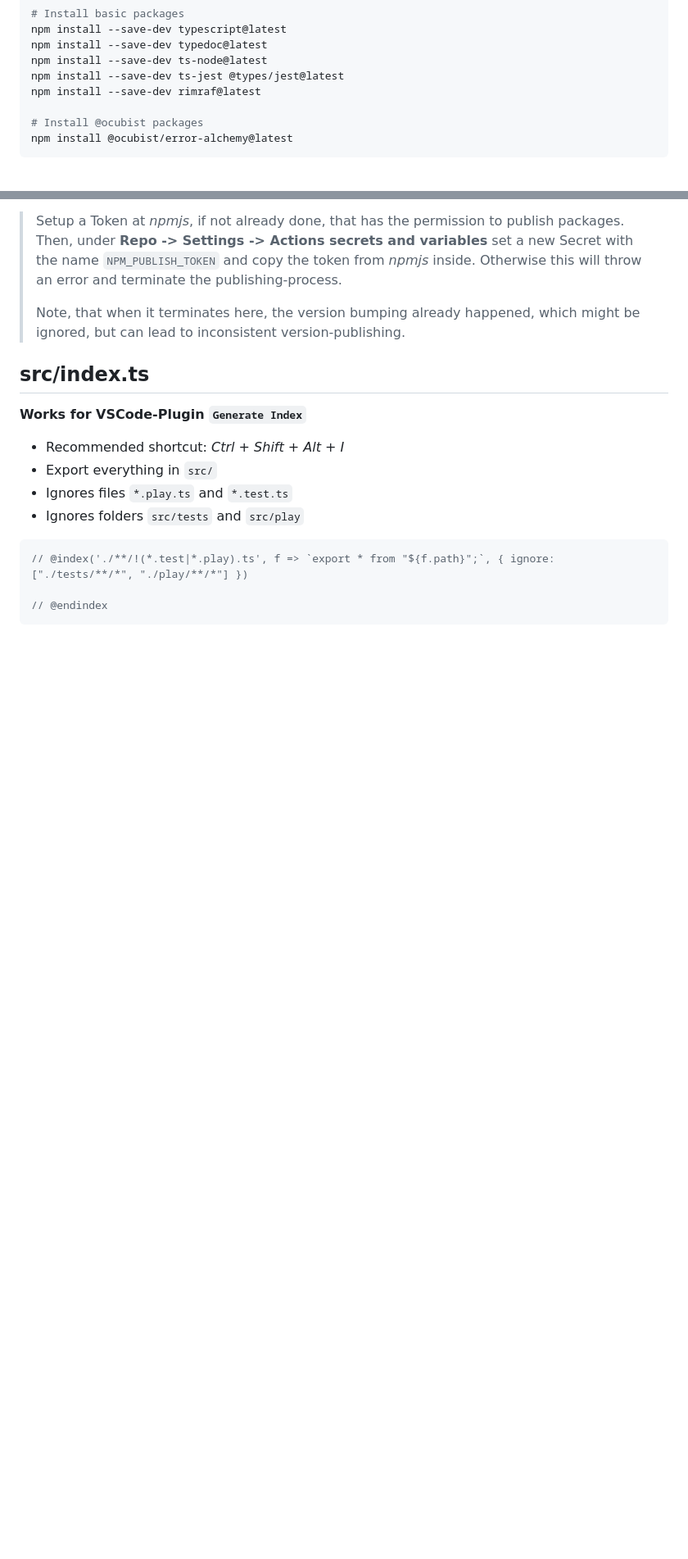
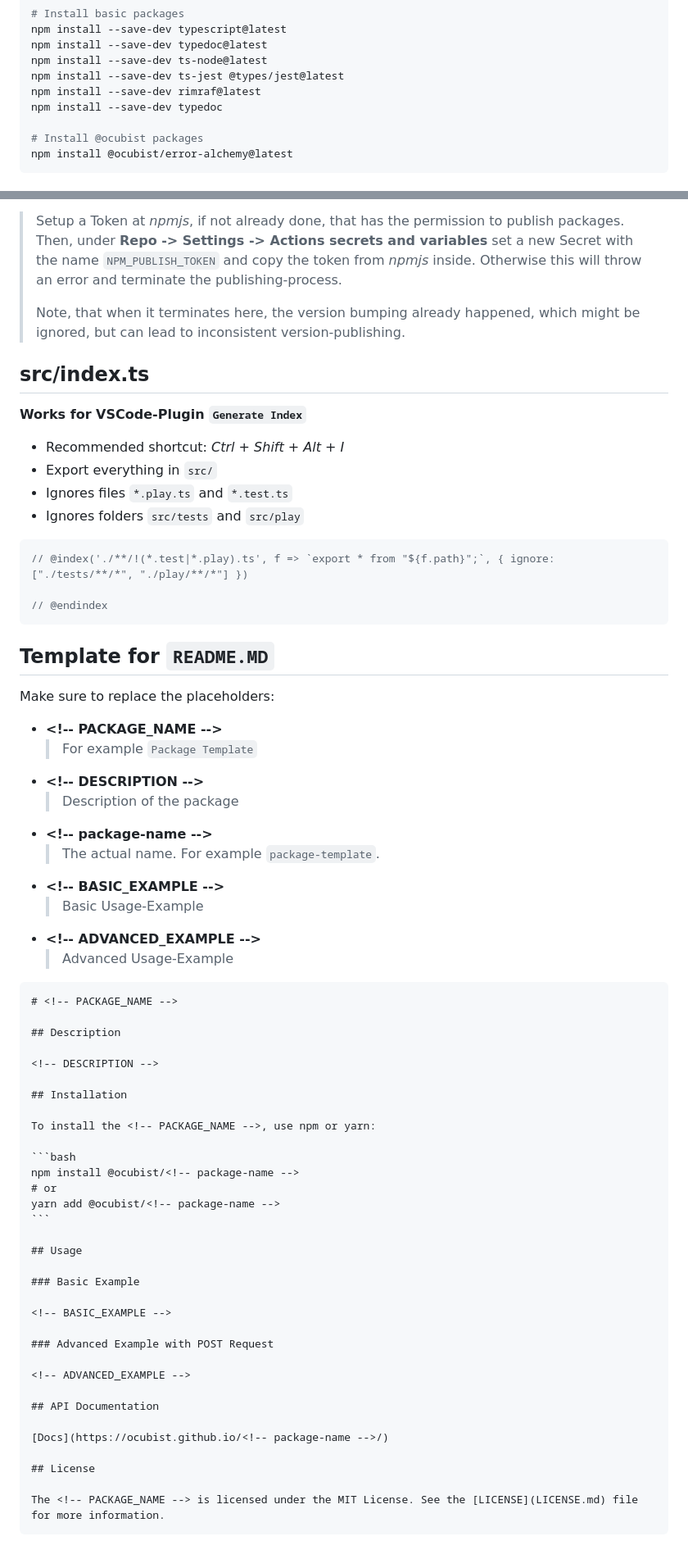
Before and after one commit to ocubist/utils, a Markdown page: README.MD, 2 parts joined by grey strips. Shown at 82% size. GitHub-like rendering; blank space fills up the shorter version.

Commit message:
Add template for `README.MD` to `README.MD`

`````diff
--- a/README.MD
+++ b/README.MD
@@ -26,6 +26,7 @@ npm install --save-dev typedoc@latest
 npm install --save-dev ts-node@latest
 npm install --save-dev ts-jest @types/jest@latest
 npm install --save-dev rimraf@latest
+npm install --save-dev typedoc
 
 # Install @ocubist packages
 npm install @ocubist/error-alchemy@latest
@@ -104,3 +105,54 @@ For it to deploy you must set a `Repo-Secret` in _Actions secrets and variables_
 
 // @endindex
 ```
+
+## Template for `README.MD`
+
+Make sure to replace the placeholders:
+
+- **\<!-- PACKAGE_NAME --\>**
+  > For example `Package Template`
+- **\<!-- DESCRIPTION --\>**
+  > Description of the package
+- **\<!-- package-name --\>**
+  > The actual name. For example `package-template`.
+- **\<!-- BASIC_EXAMPLE --\>**
+  > Basic Usage-Example
+- **\<!-- ADVANCED_EXAMPLE --\>**
+  > Advanced Usage-Example
+
+````markdown
+# <!-- PACKAGE_NAME -->
+
+## Description
+
+<!-- DESCRIPTION -->
+
+## Installation
+
+To install the <!-- PACKAGE_NAME -->, use npm or yarn:
+
+```bash
+npm install @ocubist/<!-- package-name -->
+# or
+yarn add @ocubist/<!-- package-name -->
+```
+
+## Usage
+
+### Basic Example
+
+<!-- BASIC_EXAMPLE -->
+
+### Advanced Example with POST Request
+
+<!-- ADVANCED_EXAMPLE -->
+
+## API Documentation
+
+[Docs](https://ocubist.github.io/<!-- package-name -->/)
+
+## License
+
+The <!-- PACKAGE_NAME --> is licensed under the MIT License. See the [LICENSE](LICENSE.md) file for more information.
+````
`````
